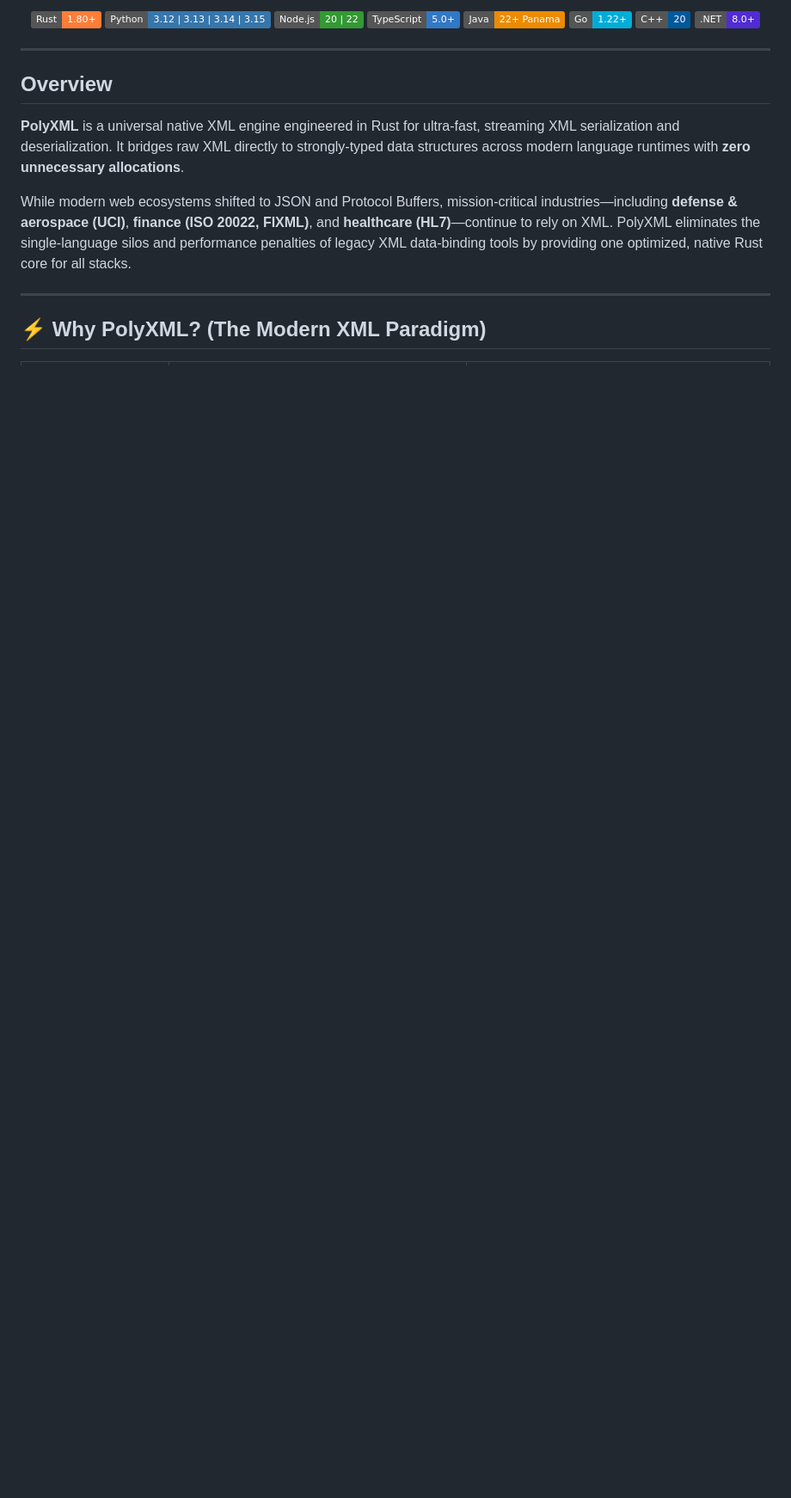
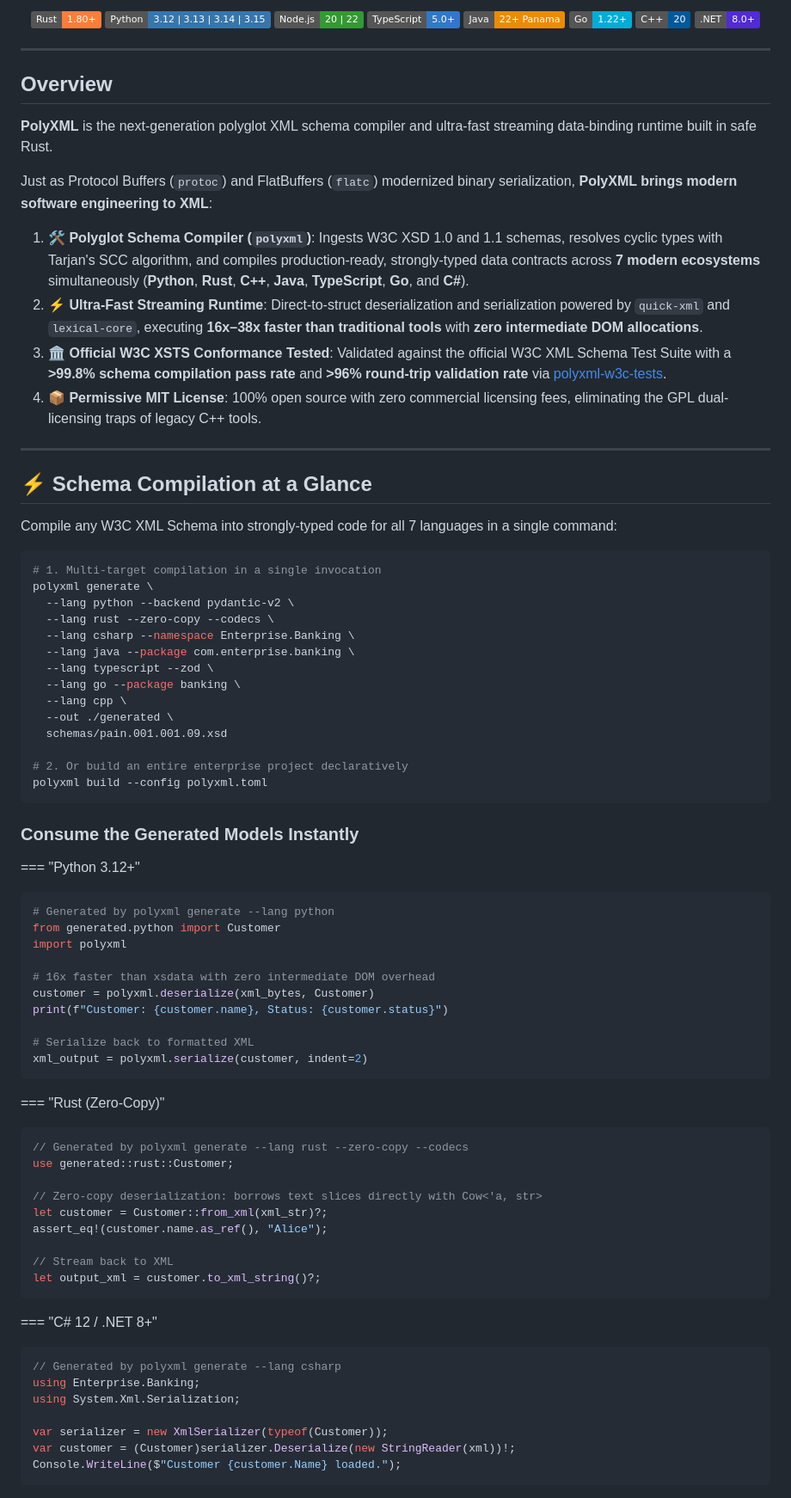
Before and after one commit to nth-bailey/PolyXML, a Markdown page: README.md, the part around one of its changes. Shown at 86% size. Rendered like a GitHub page; badges without logos; blank space fills up the shorter version.

````diff
--- a/README.md
+++ b/README.md
@@ -41,10 +38,75 @@
 
 ## Overview
 
-**PolyXML** is a universal native XML engine engineered in Rust for ultra-fast, streaming XML serialization and deserialization. It bridges raw XML directly to strongly-typed data structures across modern language runtimes with **zero unnecessary allocations**.
+**PolyXML** is the next-generation polyglot XML schema compiler and ultra-fast streaming data-binding runtime built in safe Rust.
 
-While modern web ecosystems shifted to JSON and Protocol Buffers, mission-critical industries—including **defense & aerospace (UCI)**, **finance (ISO 20022, FIXML)**, and **healthcare (HL7)**—continue to rely on XML. PolyXML eliminates the single-language silos and performance penalties of legacy XML data-binding tools by providing one optimized, native Rust core for all stacks.
+Just as Protocol Buffers (`protoc`) and FlatBuffers (`flatc`) modernized binary serialization, **PolyXML brings modern software engineering to XML**:
+
+1. **🛠️ Polyglot Schema Compiler (`polyxml`)**: Ingests W3C XSD 1.0 and 1.1 schemas, resolves cyclic types with Tarjan's SCC algorithm, and compiles production-ready, strongly-typed data contracts across **7 modern ecosystems** simultaneously (**Python**, **Rust**, **C++**, **Java**, **TypeScript**, **Go**, and **C#**).
+2. **⚡ Ultra-Fast Streaming Runtime**: Direct-to-struct deserialization and serialization powered by `quick-xml` and `lexical-core`, executing **16x–38x faster than traditional tools** with **zero intermediate DOM allocations**.
+3. **🏛️ Official W3C XSTS Conformance Tested**: Validated against the official W3C XML Schema Test Suite with a **>99.8% schema compilation pass rate** and **>96% round-trip validation rate** via [polyxml-w3c-tests](https://github.com/nth-bailey/polyxml-w3c-tests).
+4. **📦 Permissive MIT License**: 100% open source with zero commercial licensing fees, eliminating the GPL dual-licensing traps of legacy C++ tools.
 
 ---
 
-## ⚡ Why PolyXML? (The Modern XML Paradigm)
+## ⚡ Schema Compilation at a Glance
+
+Compile any W3C XML Schema into strongly-typed code for all 7 languages in a single command:
+
+```bash
+# 1. Multi-target compilation in a single invocation
+polyxml generate \
+  --lang python --backend pydantic-v2 \
+  --lang rust --zero-copy --codecs \
+  --lang csharp --namespace Enterprise.Banking \
+  --lang java --package com.enterprise.banking \
+  --lang typescript --zod \
+  --lang go --package banking \
+  --lang cpp \
+  --out ./generated \
+  schemas/pain.001.001.09.xsd
+
+# 2. Or build an entire enterprise project declaratively
+polyxml build --config polyxml.toml
+```
+
+### Consume the Generated Models Instantly
+
+=== "Python 3.12+"
+```python
+# Generated by polyxml generate --lang python
+from generated.python import Customer
+import polyxml
+
+# 16x faster than xsdata with zero intermediate DOM overhead
+customer = polyxml.deserialize(xml_bytes, Customer)
+print(f"Customer: {customer.name}, Status: {customer.status}")
+
+# Serialize back to formatted XML
+xml_output = polyxml.serialize(customer, indent=2)
+```
+
+=== "Rust (Zero-Copy)"
+```rust
+// Generated by polyxml generate --lang rust --zero-copy --codecs
+use generated::rust::Customer;
+
+// Zero-copy deserialization: borrows text slices directly with Cow<'a, str>
+let customer = Customer::from_xml(xml_str)?;
+assert_eq!(customer.name.as_ref(), "Alice");
+
+// Stream back to XML
+let output_xml = customer.to_xml_string()?;
+```
+
+=== "C# 12 / .NET 8+"
+```csharp
+// Generated by polyxml generate --lang csharp
+using Enterprise.Banking;
+using System.Xml.Serialization;
+
+var serializer = new XmlSerializer(typeof(Customer));
+var customer = (Customer)serializer.Deserialize(new StringReader(xml))!;
+Console.WriteLine($"Customer {customer.Name} loaded.");
+```
+
````
Also changed, not shown: other parts of README.md (+77 -232 lines), docs/why-polyxml.md (line endings or trailing spaces).
